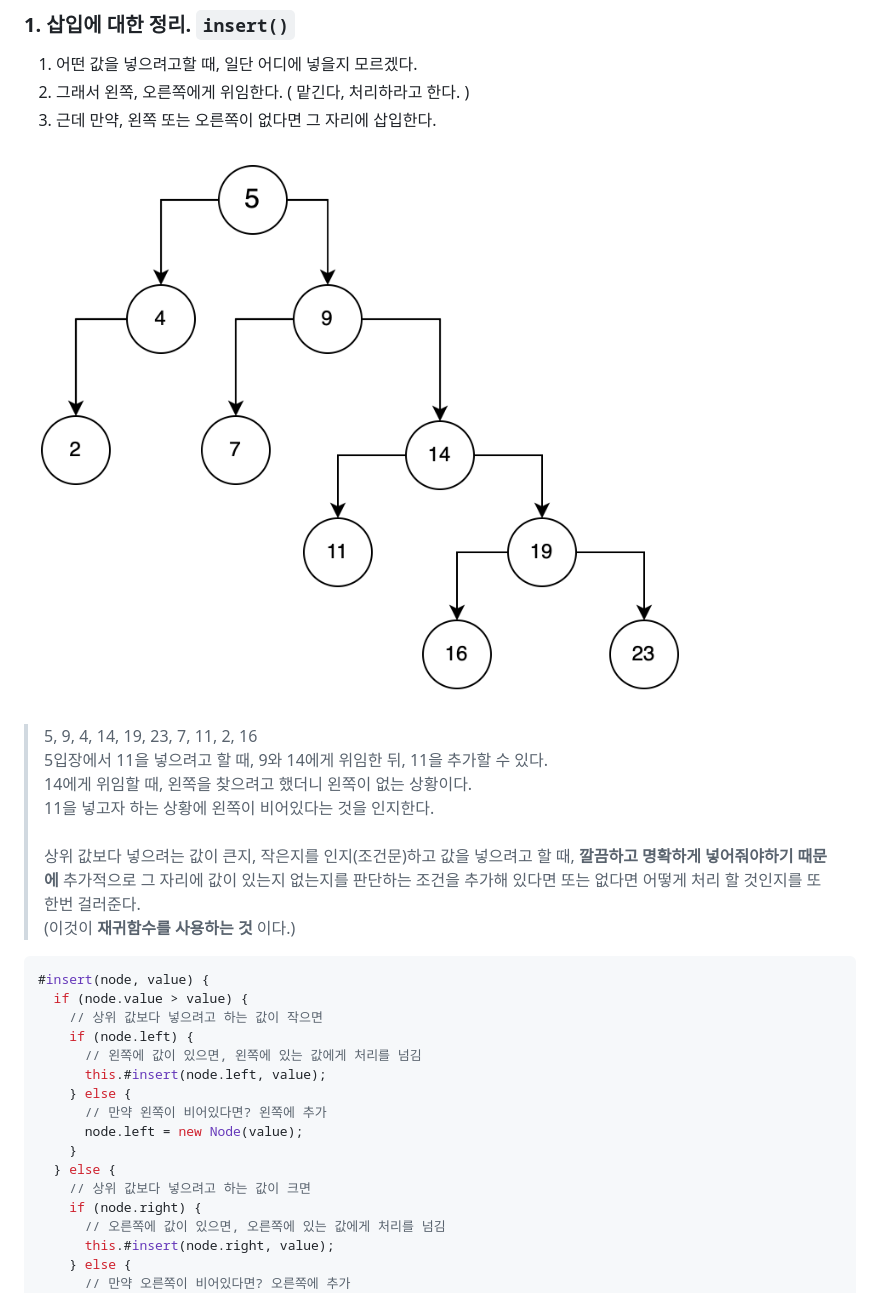
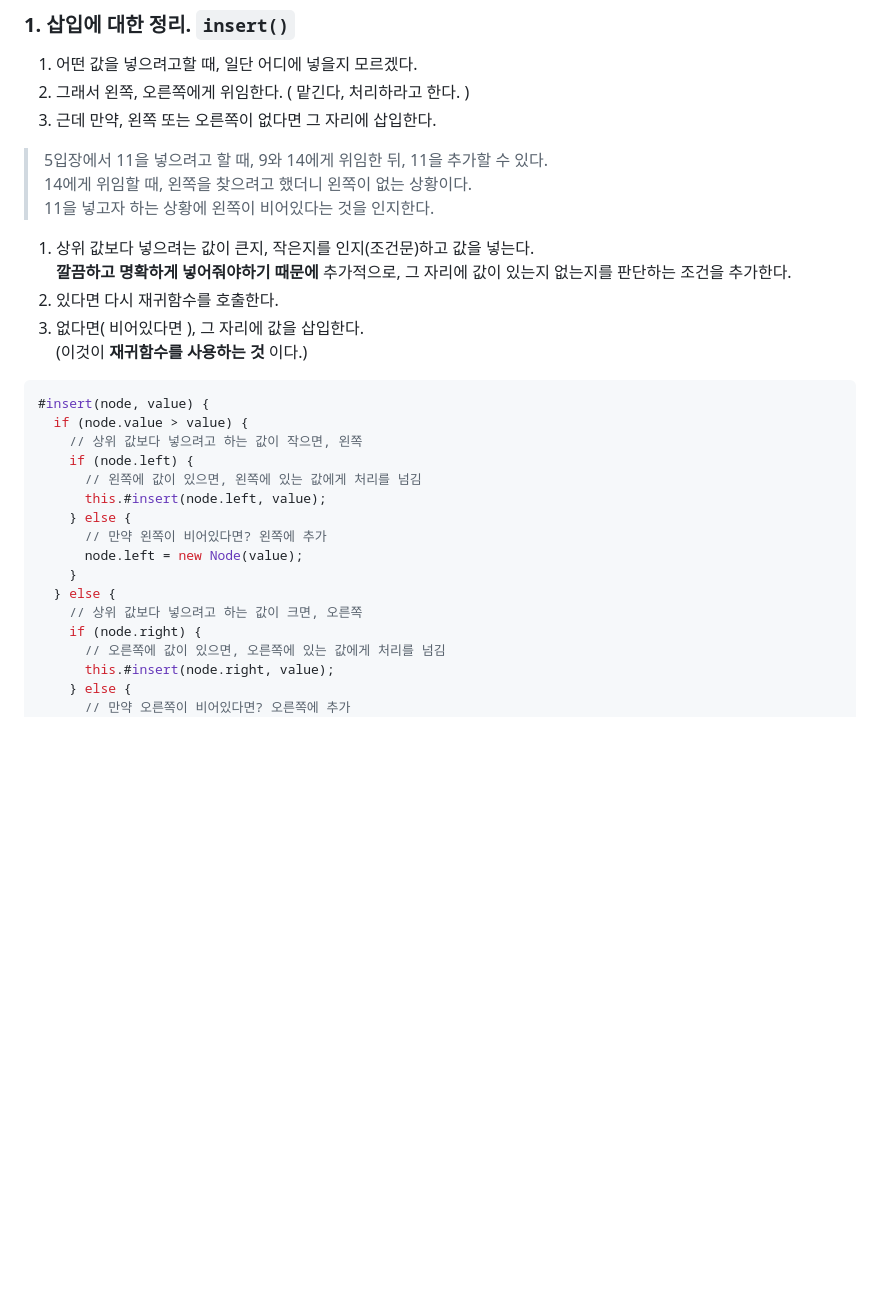
Before and after one commit to yangareum1818/data-structure, a Markdown page: README.md, the part around one of its changes. Rendered like a GitHub page; pictures changed too: images/binarysearchtree_insert.png (deleted); blank space fills up the shorter version.

Commit message:
binarysearchtree

````diff
--- a/README.md
+++ b/README.md
@@ -25,18 +35,20 @@
 2. 그래서 왼쪽, 오른쪽에게 위임한다. ( 맡긴다, 처리하라고 한다. )
 3. 근데 만약, 왼쪽 또는 오른쪽이 없다면 그 자리에 삽입한다.
 
-![이진탐색트리 삽입](/images/binarysearchtree_insert.png)
->5, 9, 4, 14, 19, 23, 7, 11, 2, 16 <br/>
-5입장에서 11을 넣으려고 할 때, 9와 14에게 위임한 뒤, 11을 추가할 수 있다.<br/>
+>5입장에서 11을 넣으려고 할 때, 9와 14에게 위임한 뒤, 11을 추가할 수 있다.<br/>
 14에게 위임할 때, 왼쪽을 찾으려고 했더니 왼쪽이 없는 상황이다.<br/>
-11을 넣고자 하는 상황에 왼쪽이 비어있다는 것을 인지한다.<br/><br/>
-상위 값보다 넣으려는 값이 큰지, 작은지를 인지(조건문)하고 값을 넣으려고 할 때, __깔끔하고 명확하게 넣어줘야하기 때문에__ 추가적으로 그 자리에 값이 있는지 없는지를 판단하는 조건을 추가해 있다면 또는 없다면 어떻게 처리 할 것인지를 또 한번 걸러준다.<br/>
+11을 넣고자 하는 상황에 왼쪽이 비어있다는 것을 인지한다.
+
+1. 상위 값보다 넣으려는 값이 큰지, 작은지를 인지(조건문)하고 값을 넣는다.<br/>
+__깔끔하고 명확하게 넣어줘야하기 때문에__ 추가적으로, 그 자리에 값이 있는지 없는지를 판단하는 조건을 추가한다.
+2. 있다면 다시 재귀함수를 호출한다.
+3. 없다면( 비어있다면 ), 그 자리에 값을 삽입한다.<br/>
 (이것이 __재귀함수를 사용하는 것__ 이다.)
 
 ```javascript
 #insert(node, value) {
   if (node.value > value) {
-    // 상위 값보다 넣으려고 하는 값이 작으면
+    // 상위 값보다 넣으려고 하는 값이 작으면, 왼쪽
     if (node.left) {
       // 왼쪽에 값이 있으면, 왼쪽에 있는 값에게 처리를 넘김
       this.#insert(node.left, value);
@@ -45,7 +57,7 @@
       node.left = new Node(value);
     }
   } else {
-    // 상위 값보다 넣으려고 하는 값이 크면
+    // 상위 값보다 넣으려고 하는 값이 크면, 오른쪽
     if (node.right) {
       // 오른쪽에 값이 있으면, 오른쪽에 있는 값에게 처리를 넘김
       this.#insert(node.right, value);
````
Also changed, not shown: other parts of README.md (+69 -3 lines), images/binarysearchtree.png (added), images/binarysearchtree_img.png (added), images/treeandbinarytree.png (added), 2 other files.
